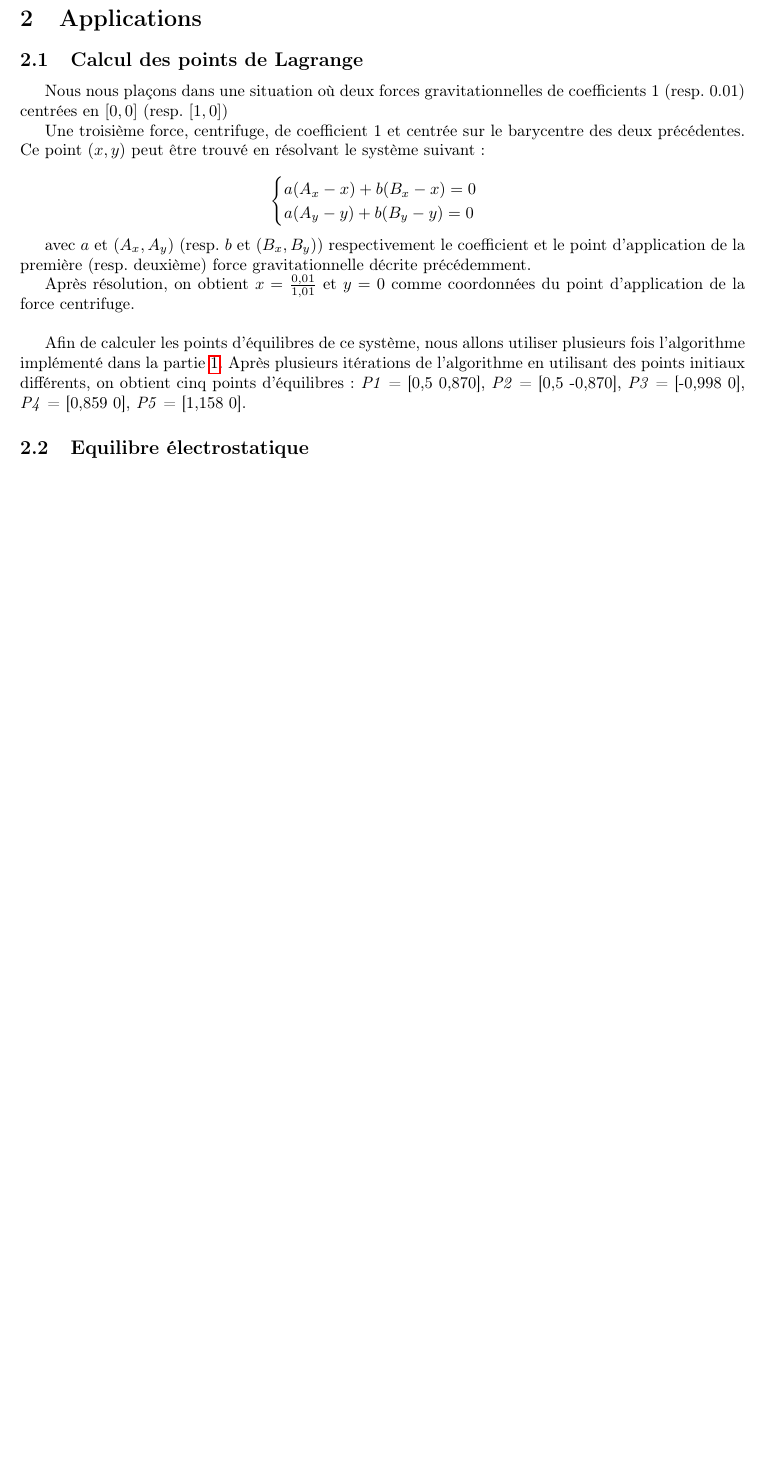
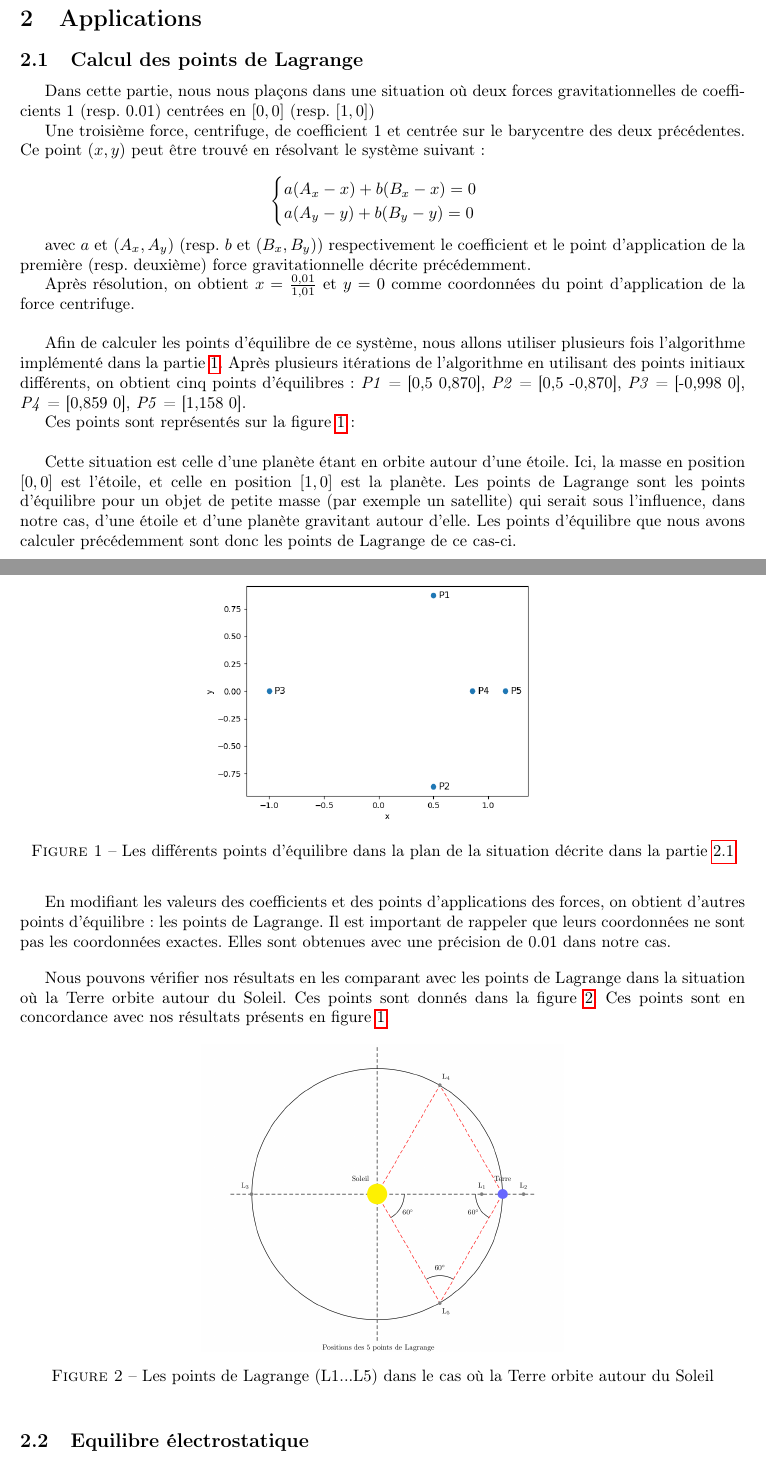
Before and after one commit to Antt-Catt/NumericAlgoProject4, a LaTeX document (tex/rapport.tex, which reads tex/part_2a.tex): part of the page before the commit and two parts of pages 1 and 2 of 2 after it, the two joined at a grey line, cut so that both start at the same text, the shorter picture padded with empty space. Compiled offline with pdfLaTeX.

Commit message:
finished part_2a tex

```diff
--- a/tex/part_2a.tex
+++ b/tex/part_2a.tex
@@ -1,4 +1,4 @@
-Nous nous plaçons dans une situation où deux forces gravitationnelles de coefficients 1 (resp. 0.01) centrées en $[0, 0]$ (resp. $[1, 0]$)
+Dans cette partie, nous nous plaçons dans une situation où deux forces gravitationnelles de coefficients 1 (resp. 0.01) centrées en $[0, 0]$ (resp. $[1, 0]$)
 
 Une troisième force, centrifuge, de coefficient 1 et centrée sur le barycentre des deux précédentes. Ce point $(x, y)$ peut être trouvé en résolvant le système suivant :
 
@@ -15,4 +15,30 @@ Après résolution, on obtient $x = \frac{0,01}{1,01}$ et $y = 0$ comme coordonn
 
 \bigskip
 
-Afin de calculer les points d'équilibres de ce système, nous allons utiliser plusieurs fois l'algorithme implémenté dans la partie \ref{sec:newton}. Après plusieurs itérations de l'algorithme en utilisant des points initiaux différents, on obtient cinq points d'équilibres : \emph{P1} = [0,5  0,870], \emph{P2} = [0,5  -0,870], \emph{P3} = [-0,998  0], \emph{P4} = [0,859  0], \emph{P5} = [1,158  0].
+Afin de calculer les points d'équilibre de ce système, nous allons utiliser plusieurs fois l'algorithme implémenté dans la partie \ref{sec:newton}. Après plusieurs itérations de l'algorithme en utilisant des points initiaux différents, on obtient cinq points d'équilibres : \emph{P1} = [0,5  0,870], \emph{P2} = [0,5  -0,870], \emph{P3} = [-0,998  0], \emph{P4} = [0,859  0], \emph{P5} = [1,158  0].
+
+Ces points sont représentés sur la figure \ref{fig:equi_pts} :
+
+\begin{figure}[ht]
+  \centering
+  \includegraphics[width=0.5\textwidth]{img/equilibrium_points.png}
+  \caption{Les différents points d'équilibre dans la plan de la situation décrite dans la partie \ref{ssec:lagrange}}
+  \label{fig:equi_pts}
+\end{figure}
+
+\bigskip
+
+Cette situation est celle d'une planète étant en orbite autour d'une étoile. Ici, la masse en position $[0, 0]$ est l'étoile, et celle en position $[1, 0]$ est la planète. Les points de Lagrange sont les points d'équilibre pour un objet de petite masse (par exemple un satellite) qui serait sous l'influence, dans notre cas, d'une étoile et d'une planète gravitant autour d'elle. Les points d'équilibre que nous avons calculer précédemment sont donc les points de Lagrange de ce cas-ci.
+
+En modifiant les valeurs des coefficients et des points d'applications des forces, on obtient d'autres points d'équilibre : les points de Lagrange. Il est important de rappeler que leurs coordonnées ne sont pas les coordonnées exactes. Elles sont obtenues avec une précision de 0.01 dans notre cas.
+
+\bigskip
+
+Nous pouvons vérifier nos résultats en les comparant avec les points de Lagrange dans la situation où la Terre orbite autour du Soleil. Ces points sont donnés dans la figure \ref{fig:lagr_pts}. Ces points sont en concordance avec nos résultats présents en figure \ref{fig:equi_pts}.
+
+\begin{figure}[ht]
+  \centering
+  \includegraphics[width=0.5\textwidth]{img/lagrangian_points.png}
+  \caption{Les points de Lagrange (L1...L5) dans le cas où la Terre orbite autour du Soleil}
+  \label{fig:lagr_pts}
+\end{figure}
```
Also changed, not shown: tex/img/equilibrium_points.png (added), tex/img/lagrangian_points.png (added).
